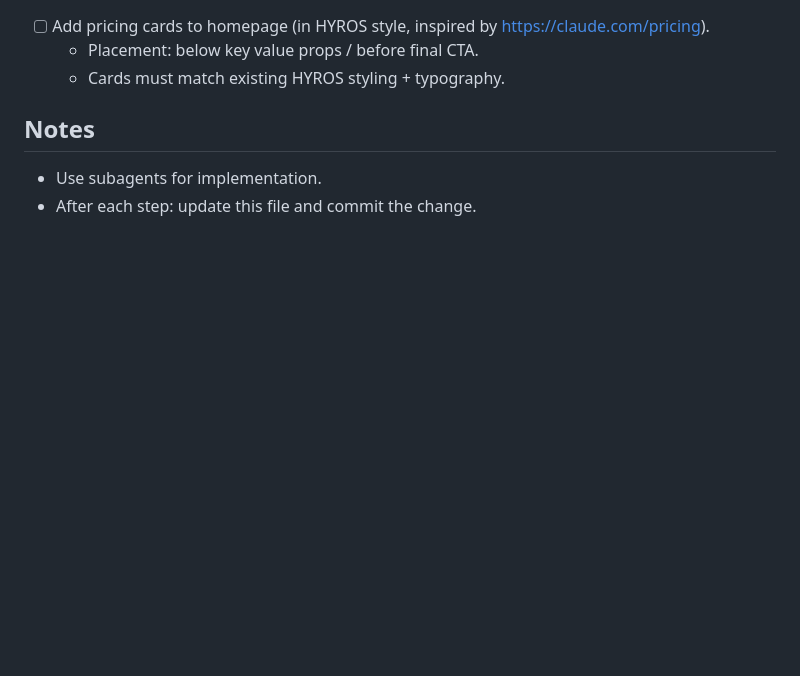
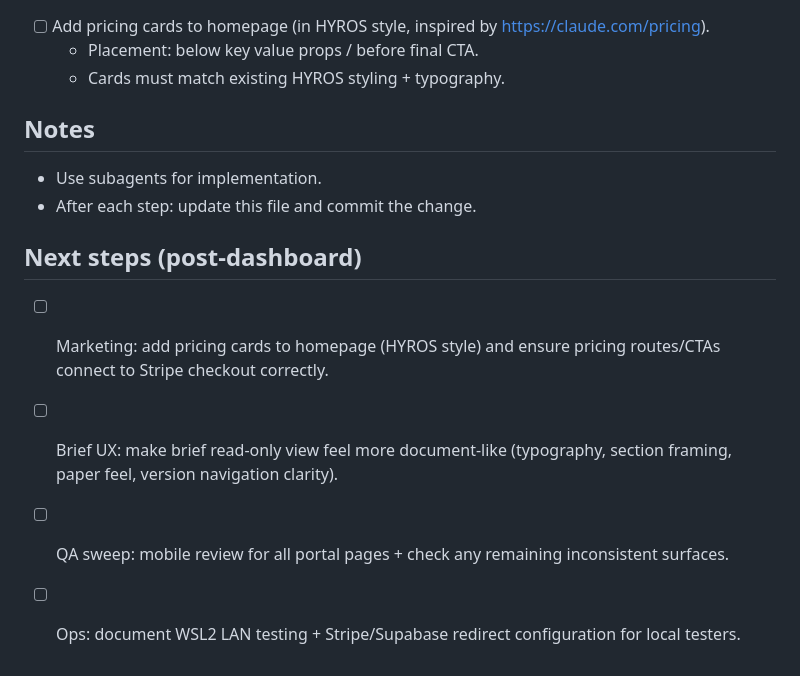
Before and after one commit to gericomaverick/logo-fountain, a Markdown page: docs/TODO.md, the part around the change. Rendered like a GitHub page; blank space fills up the shorter version.

Commit message:
Update TODO with post-dashboard next steps

```diff
--- a/docs/TODO.md
+++ b/docs/TODO.md
@@ -54,3 +54,9 @@ Step 4 notes:
 ## Notes
 - Use subagents for implementation.
 - After each step: update this file and commit the change.
+
+## Next steps (post-dashboard)
+- [ ] Marketing: add pricing cards to homepage (HYROS style) and ensure pricing routes/CTAs connect to Stripe checkout correctly.
+- [ ] Brief UX: make brief read-only view feel more document-like (typography, section framing, paper feel, version navigation clarity).
+- [ ] QA sweep: mobile review for all portal pages + check any remaining inconsistent surfaces.
+- [ ] Ops: document WSL2 LAN testing + Stripe/Supabase redirect configuration for local testers.
```
